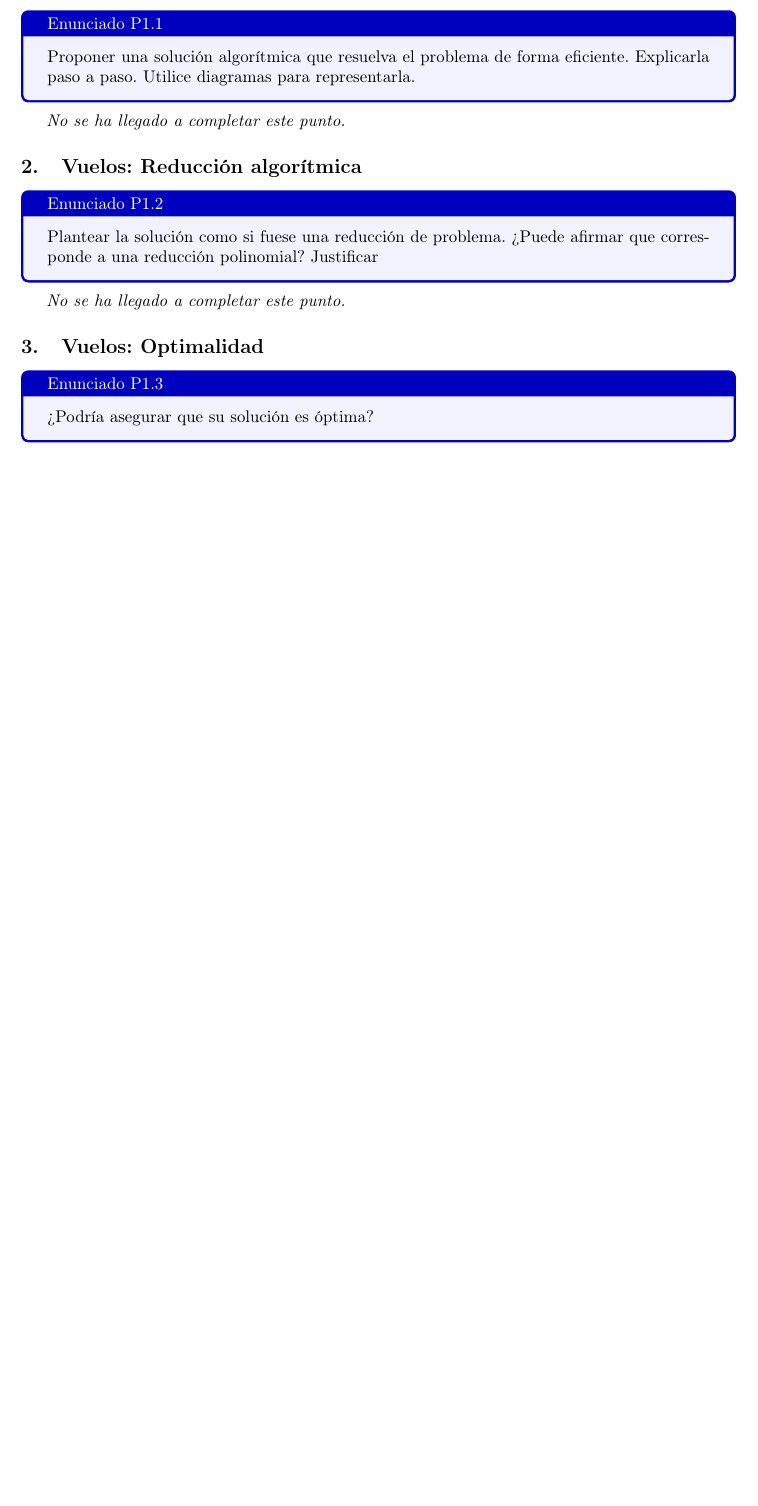
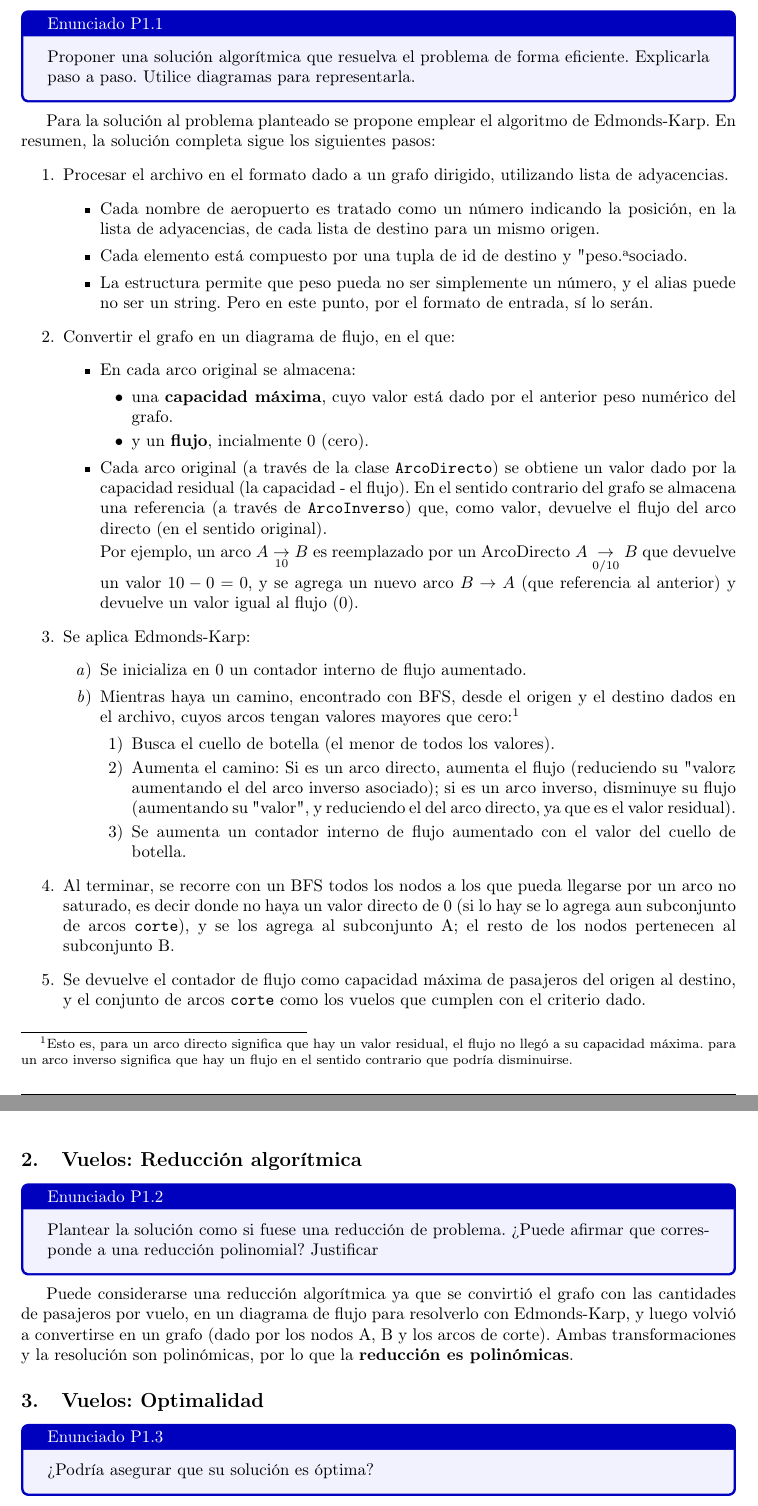
Before and after one commit to lemingsen/7529tp3, a LaTeX document (informe/tp3_grupo404.tex, which reads informe/src/resolP1_1.tex, informe/src/resolP1_2.tex): part of page 5 of 13 before the commit and two parts of pages 5 and 6 of 14 after it, the two joined at a grey line, cut so that both start at the same text, the shorter picture padded with empty space. Compiled offline with pdfLaTeX.

Commit message:
Resolución (por 106713)

```diff
--- a/informe/src/resolP1_1.tex
+++ b/informe/src/resolP1_1.tex
@@ -4,7 +4,49 @@
 
 \begin{document}
 
-\emph{No se ha llegado a completar este punto.}
+Para la solución al problema planteado se propone emplear el algoritmo de Edmonds-Karp.
+En resumen, la solución completa sigue los siguientes pasos:
+\begin{enumerate}
+    \item Procesar el archivo en el formato dado a un grafo dirigido, utilizando lista de adyacencias.
+    \begin{itemize}
+        \item Cada nombre de aeropuerto es tratado como un número indicando la posición, en la lista
+        de adyacencias, de cada lista de destino para un mismo origen.
+        \item Cada elemento está compuesto por una tupla de id de destino y "peso" asociado.
+        \item La estructura permite que peso pueda no ser simplemente un número, y el alias puede no ser un string.
+            Pero en este punto, por el formato de entrada, sí lo serán.
+    \end{itemize}
+    \item Convertir el grafo en un diagrama de flujo, en el que:\begin{itemize}
+        \item En cada arco original se almacena:\begin{itemize}
+            \item una \textbf{capacidad máxima}, cuyo valor está dado por el anterior peso numérico del grafo.
+            \item y un \textbf{flujo}, incialmente 0 (cero).
+        \end{itemize}
+        \item Cada arco original (a través de la clase \texttt{ArcoDirecto}) se obtiene un valor dado por
+            la capacidad residual (la capacidad - el flujo). En el sentido contrario del grafo se almacena
+            una referencia (a través de \texttt{ArcoInverso}) que, como valor, devuelve el flujo del arco
+            directo (en el sentido original).
+            \par Por ejemplo, un arco $A\underset{10}{\rightarrow}B$ es reemplazado por un ArcoDirecto
+            $A\underset{0/10}{\rightarrow}B$ que devuelve un valor $10-0=0$, y se agrega un nuevo arco
+            $B\rightarrow A$ (que referencia al anterior) y devuelve un valor igual al flujo ($0$).
+    \end{itemize}
+    \item Se aplica Edmonds-Karp: \begin{enumerate}
+        \item Se inicializa en 0 un contador interno de flujo aumentado.
+        \item Mientras haya un camino, encontrado con BFS, desde el origen y el destino dados en el archivo,
+        cuyos arcos tengan valores mayores que cero:\footnote{Esto es, para un arco directo significa que
+        hay un valor residual, el flujo no llegó a su capacidad máxima. para un arco inverso significa que
+        hay un flujo en el sentido contrario que podría disminuirse.} \begin{enumerate}
+            \item  Busca el cuello de botella (el menor de todos los valores).
+            \item Aumenta el camino: Si es un arco directo, aumenta el flujo (reduciendo su "valor" y
+            aumentando el del arco inverso asociado); si es un arco inverso, disminuye su flujo (aumentando
+            su "valor", y reduciendo el del arco directo, ya que es el valor residual).
+            \item Se aumenta un contador interno de flujo aumentado con el valor del cuello de botella.
+        \end{enumerate}
+    \end{enumerate}
+    \item Al terminar, se recorre con un BFS todos los nodos a los que pueda llegarse por un arco no saturado,
+        es decir donde no haya un valor directo de 0 (si lo hay se lo agrega aun subconjunto de arcos \texttt{corte}),
+        y se los agrega al subconjunto A; el resto de los nodos pertenecen al subconjunto B.
+    \item Se devuelve el contador de flujo como capacidad máxima de pasajeros del origen al destino,
+    y el conjunto de arcos \texttt{corte} como los vuelos que cumplen con el criterio dado.
+\end{enumerate}
 
 
 % FIN DEL DOCUMENTO (SECCIÓN P1.1)
--- a/informe/src/resolP1_2.tex
+++ b/informe/src/resolP1_2.tex
@@ -4,8 +4,10 @@
 
 \begin{document}
 
-\emph{No se ha llegado a completar este punto.}
-
+Puede considerarse una reducción algorítmica ya que se convirtió el grafo con las cantidades de
+pasajeros por vuelo, en un diagrama de flujo para resolverlo con Edmonds-Karp, y luego volvió
+a convertirse en un grafo (dado por los nodos A, B y los arcos de corte).
+Ambas transformaciones y la resolución son polinómicas, por lo que la \textbf{reducción es polinómicas}.
 
 % FIN DEL DOCUMENTO (SECCIÓN P1.2)
 % NO BORRAR POR ACCIDENTE NI ESCRIBIR COSAS ABAJO
```
